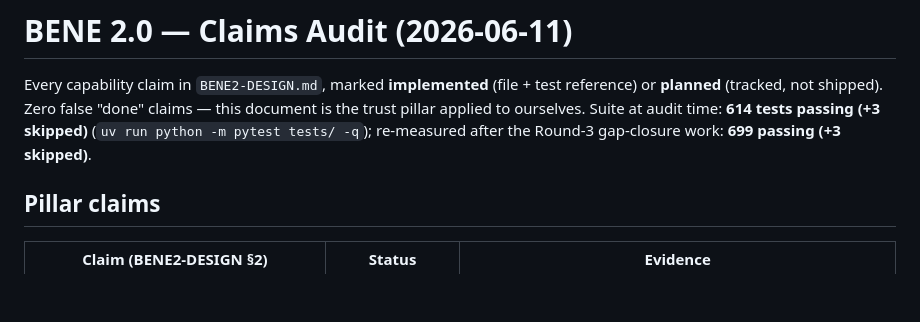
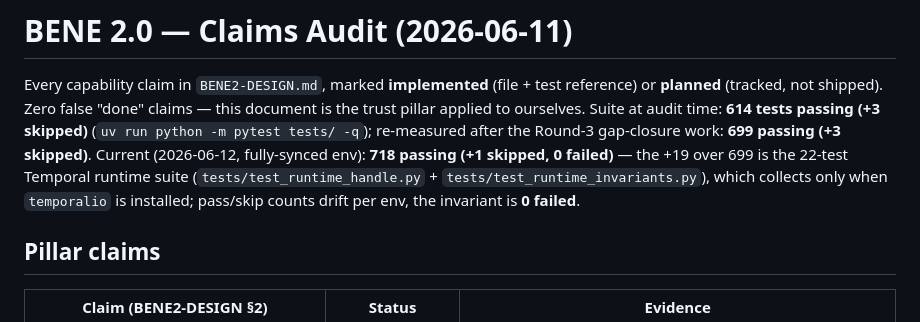
Before and after one commit to EdwardTang/bene-site, a Markdown page: docs/design/CLAIMS-AUDIT.md, the part around the change. Drawn GitHub-style; blank space fills up the shorter version.

Commit message:
docs: sync CLAIMS-AUDIT 718 measurement note from bene-main
The live badge links here; the 2026-06-12 718-passing measurement + temporalio
env-gating note had landed in bene-main only.

Co-Authored-By: Claude Fable 5 <noreply@anthropic.com>

```diff
--- a/docs/design/CLAIMS-AUDIT.md
+++ b/docs/design/CLAIMS-AUDIT.md
@@ -5,6 +5,11 @@ reference) or **planned** (tracked, not shipped). Zero false "done" claims —
 this document is the trust pillar applied to ourselves. Suite at audit time:
 **614 tests passing (+3 skipped)** (`uv run python -m pytest tests/ -q`);
 re-measured after the Round-3 gap-closure work: **699 passing (+3 skipped)**.
+Current (2026-06-12, fully-synced env): **718 passing (+1 skipped, 0 failed)** —
+the +19 over 699 is the 22-test Temporal runtime suite
+(`tests/test_runtime_handle.py` + `tests/test_runtime_invariants.py`), which
+collects only when `temporalio` is installed; pass/skip counts drift per env,
+the invariant is **0 failed**.
 
 ## Pillar claims
 
```
